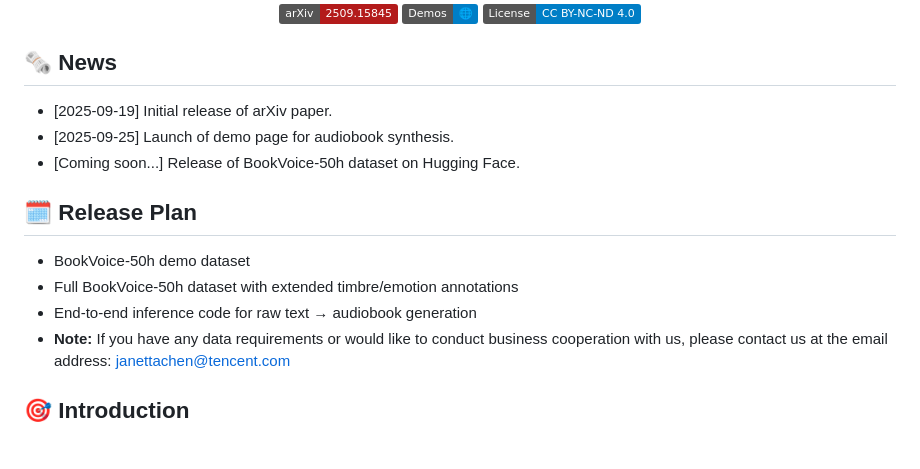
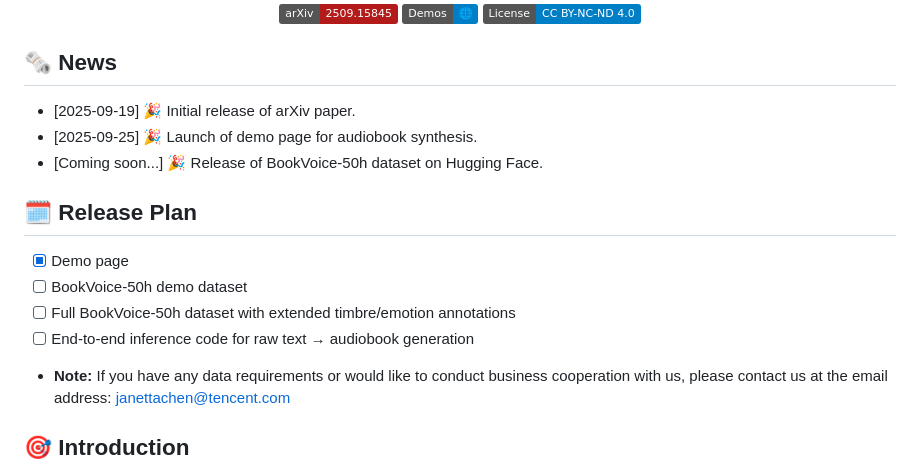
Before and after one commit to 6baozangnanhai6/DeepDubbing, a Markdown page: README.md, the part around the change. Drawn GitHub-style; badges without logos; blank space fills up the shorter version.

```diff
--- a/README.md
+++ b/README.md
@@ -12,15 +12,15 @@
 
 ## 🗞 News
 
-- [2025-09-19] Initial release of arXiv paper.
-- [2025-09-25] Launch of demo page for audiobook synthesis.
-- [Coming soon...] Release of BookVoice-50h dataset on Hugging Face.
+- [2025-09-19] 🎉 Initial release of arXiv paper.
+- [2025-09-25] 🎉 Launch of demo page for audiobook synthesis.
+- [Coming soon...] 🎉 Release of BookVoice-50h dataset on Hugging Face.
 
 ## 🗓️ Release Plan
-
-- BookVoice-50h demo dataset
-- Full BookVoice-50h dataset with extended timbre/emotion annotations
-- End-to-end inference code for raw text → audiobook generation
+- [x] Demo page
+- [ ] BookVoice-50h demo dataset
+- [ ] Full BookVoice-50h dataset with extended timbre/emotion annotations
+- [ ] End-to-end inference code for raw text → audiobook generation
 - **Note:** If you have any data requirements or would like to conduct business cooperation with us, please contact us at the email address: janettachen@tencent.com
 
 ## 🎯 Introduction
```
